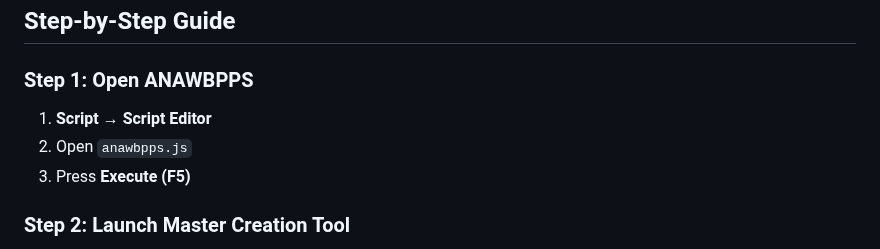
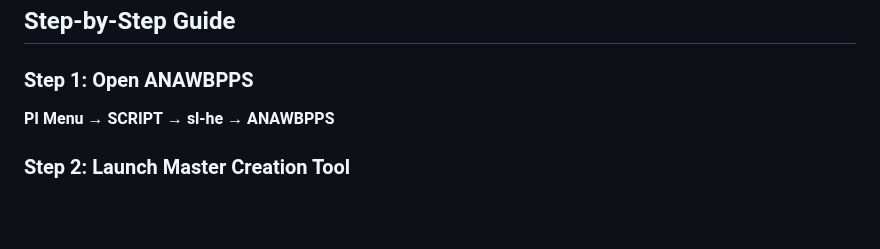
Before and after one commit to sl-he/pixinsight-anawbpps, a Markdown page: MASTER_CALIBRATION.md, the part around the change. Drawn GitHub-style; blank space fills up the shorter version.

```diff
--- a/MASTER_CALIBRATION.md
+++ b/MASTER_CALIBRATION.md
@@ -97,9 +97,7 @@ In ANAWBPPS main dialog:
 
 ### Step 1: Open ANAWBPPS
 
-1. **Script** → **Script Editor**
-2. Open `anawbpps.js`
-3. Press **Execute (F5)**
+**PI Menu** → **SCRIPT** → **sl-he** → **ANAWBPPS**
 
 ### Step 2: Launch Master Creation Tool
 
```
